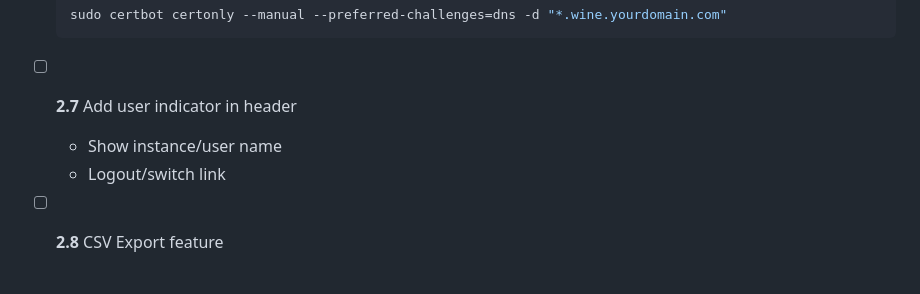
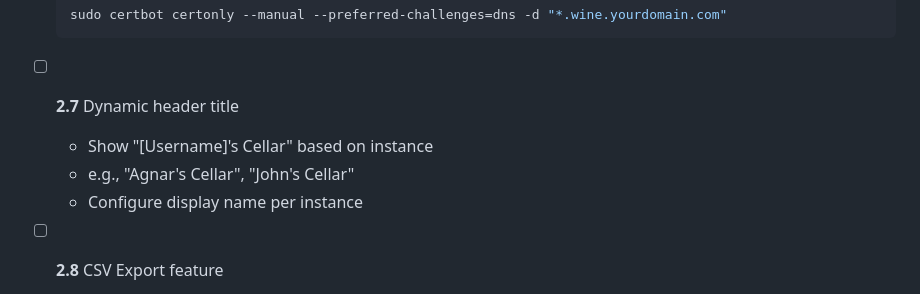
Before and after one commit to agnartr/wine-collection, a Markdown page: ROADMAP.md, the part around the change. GitHub-like rendering.

Commit message:
Update roadmap: dynamic header title per user
Co-Authored-By: Claude Opus 4.5 <noreply@anthropic.com>

````diff
--- a/ROADMAP.md
+++ b/ROADMAP.md
@@ -148,9 +148,10 @@ Future implementation plan for self-hosting with multi-user support and wine pai
   sudo certbot certonly --manual --preferred-challenges=dns -d "*.wine.yourdomain.com"
   ```
 
-- [ ] **2.7** Add user indicator in header
-  - Show instance/user name
-  - Logout/switch link
+- [ ] **2.7** Dynamic header title
+  - Show "[Username]'s Cellar" based on instance
+  - e.g., "Agnar's Cellar", "John's Cellar"
+  - Configure display name per instance
 
 - [ ] **2.8** CSV Export feature
   - Add "Export" button to UI
````
